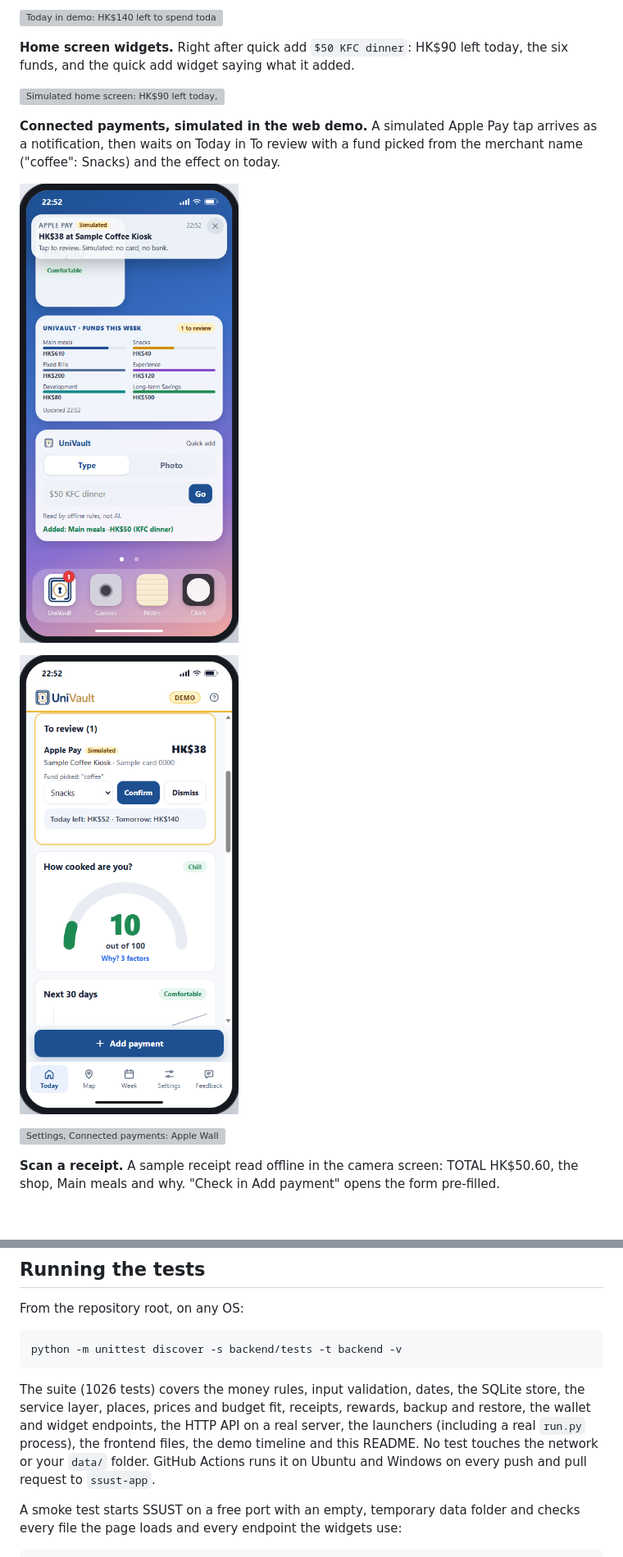
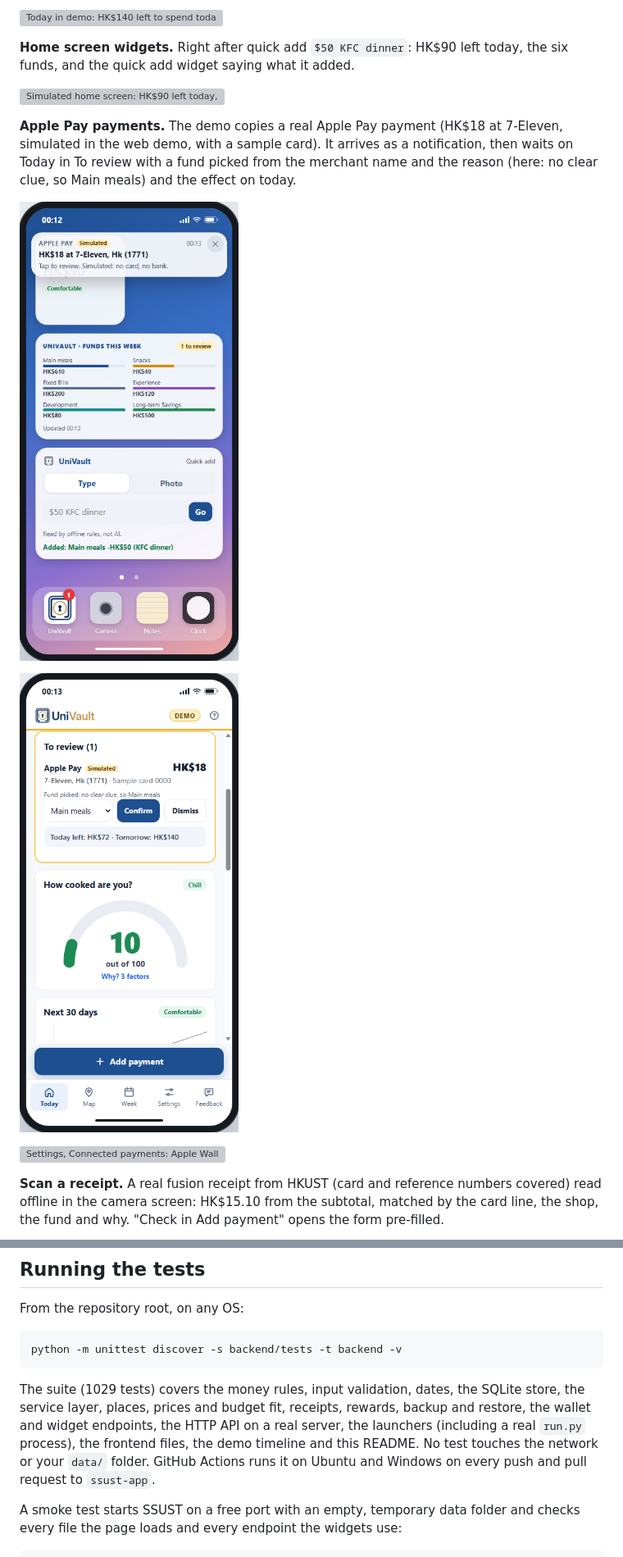
Before and after one commit to Viethoang18112007/SMBP-Finhack-JustMATH, a Markdown page: README.md, 2 parts joined by grey strips. Shown at 82% size. Drawn GitHub-style; pictures changed too: docs/screenshots/notification.png, docs/screenshots/review.png; blank space fills up the shorter version; grey boxes are pictures that could not be loaded.

Commit message:
README: TestFlight steps, demo button, new demo screenshots; remove the limits and the video

````diff
--- a/README.md
+++ b/README.md
@@ -50,5 +44,5 @@ Taken from the real app in Demo mode (sample week, Wed 11 Nov 2026), inside the
 
 ![Simulated home screen: HK$90 left today, Comfortable, the six funds this week, and the quick add widget with Added: Main meals -HK$50 (KFC dinner)](docs/screenshots/widgets.png)
 
-**Connected payments, simulated in the web demo.** A simulated Apple Pay tap arrives as a notification, then waits on Today in To review with a fund picked from the merchant name ("coffee": Snacks) and the effect on today.
+**Apple Pay payments.** The demo copies a real Apple Pay payment (HK$18 at 7-Eleven, simulated in the web demo, with a sample card). It arrives as a notification, then waits on Today in To review with a fund picked from the merchant name and the reason (here: no clear clue, so Main meals) and the effect on today.
 
@@ -58,5 +52,5 @@ Taken from the real app in Demo mode (sample week, Wed 11 Nov 2026), inside the
 
 ![Settings, Connected payments: Apple Wallet on, Octopus and HSBC off, marked Simulated, with Simulate an Apple Pay tap and the line Nothing here reads your bank](docs/screenshots/connected.png)
 
-**Scan a receipt.** A sample receipt read offline in the camera screen: TOTAL HK$50.60, the shop, Main meals and why. "Check in Add payment" opens the form pre-filled.
+**Scan a receipt.** A real fusion receipt from HKUST (card and reference numbers covered) read offline in the camera screen: HK$15.10 from the subtotal, matched by the card line, the shop, the fund and why. "Check in Add payment" opens the form pre-filled.
 
@@ -131,7 +125,7 @@ From the repository root, on any OS:
 python -m unittest discover -s backend/tests -t backend -v
 ```
 
-The suite (1026 tests) covers the money rules, input validation, dates, the SQLite store, the service layer, places, prices and budget fit, receipts, rewards, backup and restore, the wallet and widget endpoints, the HTTP API on a real server, the launchers (including a real `run.py` process), the frontend files, the demo timeline and this README. No test touches the network or your `data/` folder. GitHub Actions runs it on Ubuntu and Windows on every push and pull request to `ssust-app`.
+The suite (1029 tests) covers the money rules, input validation, dates, the SQLite store, the service layer, places, prices and budget fit, receipts, rewards, backup and restore, the wallet and widget endpoints, the HTTP API on a real server, the launchers (including a real `run.py` process), the frontend files, the demo timeline and this README. No test touches the network or your `data/` folder. GitHub Actions runs it on Ubuntu and Windows on every push and pull request to `ssust-app`.
 
 A smoke test starts SSUST on a free port with an empty, temporary data folder and checks every file the page loads and every endpoint the widgets use:
 
````
Also changed, not shown: other parts of README.md (+16 -36 lines), docs/screenshots/demo-button.png (added), docs/screenshots/scan.png, docs/screenshots/tour-scan.png, 1 other file.
